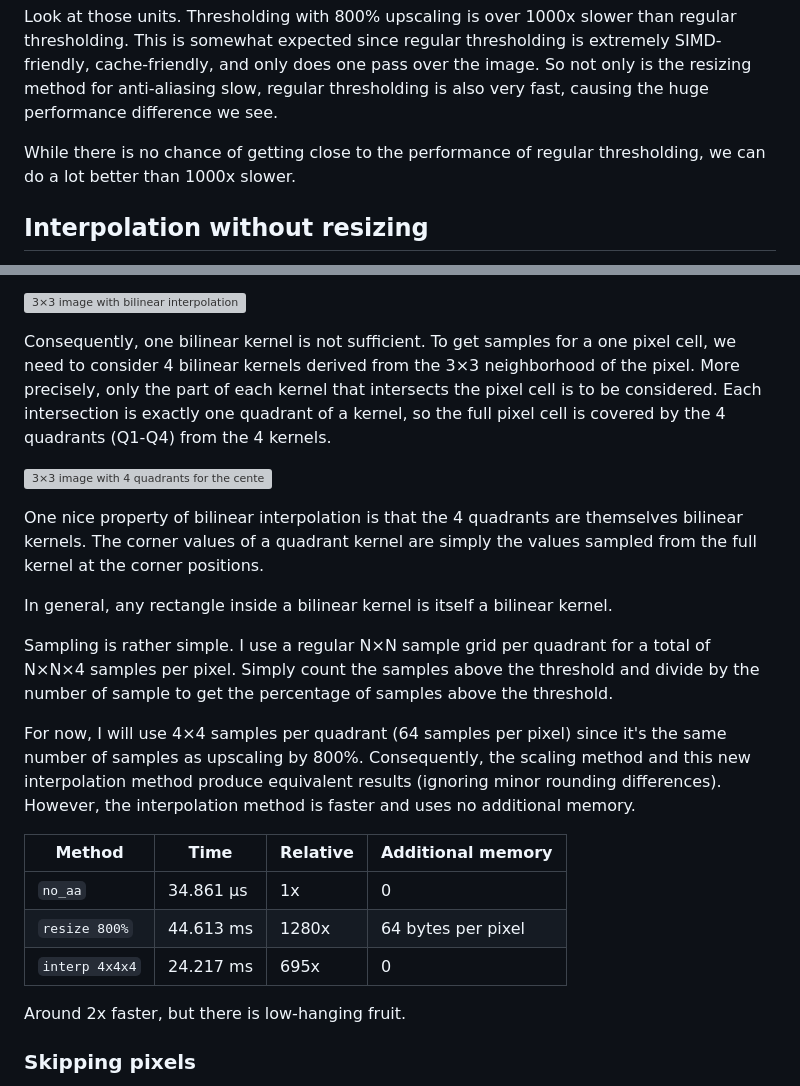
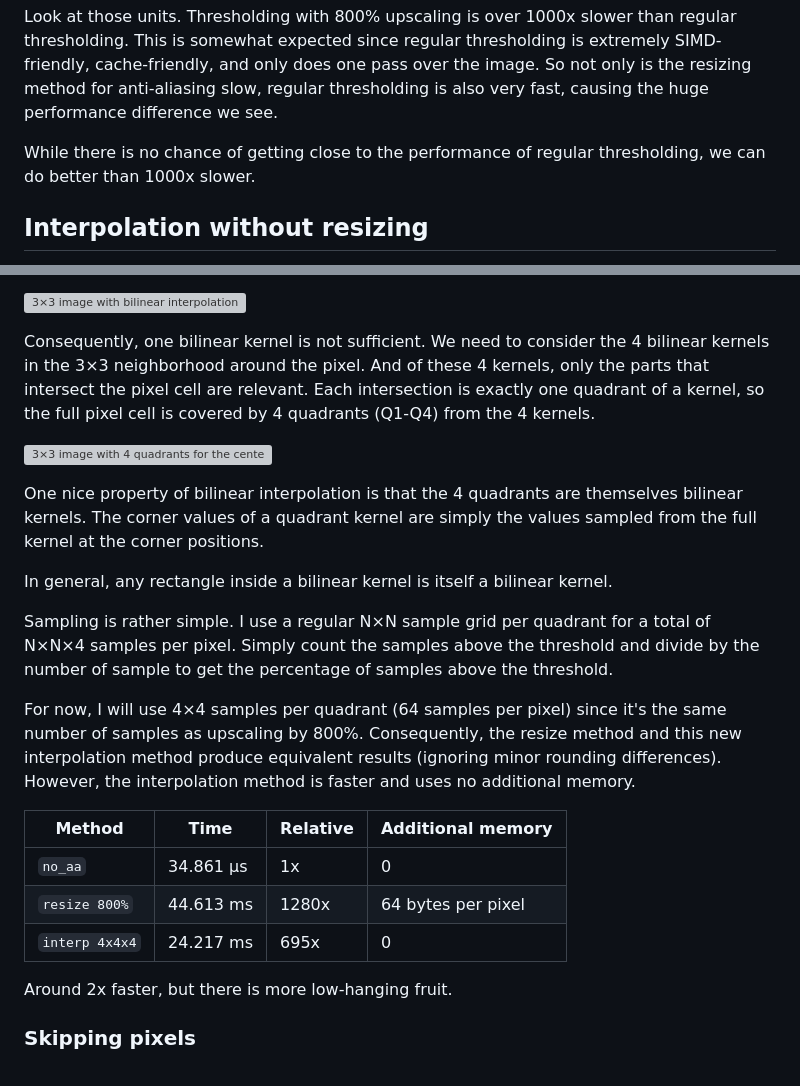
Before and after one commit to RunDevelopment/RunDevelopment.github.io, a Markdown page: posts/2026-05-16-threshold/article.md, 2 parts joined by grey strips. Rendered like a GitHub page; grey boxes are pictures that could not be loaded.

```diff
--- a/posts/2026-05-16-threshold/article.md
+++ b/posts/2026-05-16-threshold/article.md
@@ -91,7 +93,7 @@ Here are the results:
 
 Look at those units. Thresholding with 800% upscaling is over 1000x slower than regular thresholding. This is somewhat expected since regular thresholding is extremely SIMD-friendly, cache-friendly, and only does one pass over the image. So not only is the resizing method for anti-aliasing slow, regular thresholding is also very fast, causing the huge performance difference we see.
 
-While there is no chance of getting close to the performance of regular thresholding, we can do a lot better than 1000x slower.
+While there is no chance of getting close to the performance of regular thresholding, we can do better than 1000x slower.
 
 ## Interpolation without resizing
 
@@ -125,7 +127,7 @@ Unfortunately, there's a slight issue. When interpolating an image, we generally
 
 ![3×3 image with bilinear interpolation](./3x3-interpolation.svg)
 
-Consequently, one bilinear kernel is not sufficient. To get samples for a one pixel cell, we need to consider 4 bilinear kernels derived from the 3×3 neighborhood of the pixel. More precisely, only the part of each kernel that intersects the pixel cell is to be considered. Each intersection is exactly one quadrant of a kernel, so the full pixel cell is covered by the 4 quadrants (Q1-Q4) from the 4 kernels.
+Consequently, one bilinear kernel is not sufficient. We need to consider the 4 bilinear kernels in the 3×3 neighborhood around the pixel. And of these 4 kernels, only the parts that intersect the pixel cell are relevant. Each intersection is exactly one quadrant of a kernel, so the full pixel cell is covered by 4 quadrants (Q1-Q4) from the 4 kernels.
 
 ![3×3 image with 4 quadrants for the center pixel](./3x3-quadrants.svg)
 
@@ -139,7 +141,7 @@ In general, any rectangle inside a bilinear kernel is itself a bilinear kernel.
 
 Sampling is rather simple. I use a regular N×N sample grid per quadrant for a total of N×N×4 samples per pixel. Simply count the samples above the threshold and divide by the number of sample to get the percentage of samples above the threshold.
 
-For now, I will use 4×4 samples per quadrant (64 samples per pixel) since it's the same number of samples as upscaling by 800%. Consequently, the scaling method and this new interpolation method produce equivalent results (ignoring minor rounding differences). However, the interpolation method is faster and uses no additional memory.
+For now, I will use 4×4 samples per quadrant (64 samples per pixel) since it's the same number of samples as upscaling by 800%. Consequently, the resize method and this new interpolation method produce equivalent results (ignoring minor rounding differences). However, the interpolation method is faster and uses no additional memory.
 
 | Method         | Time      | Relative | Additional memory  |
 | -------------- | --------- | -------- | ------------------ |
@@ -147,7 +149,7 @@ For now, I will use 4×4 samples per quadrant (64 samples per pixel) since it's
 | `resize 800%`  | 44.613 ms | 1280x    | 64 bytes per pixel |
 | `interp 4x4x4` | 24.217 ms | 695x     | 0                  |
 
-Around 2x faster, but there is low-hanging fruit.
+Around 2x faster, but there is more low-hanging fruit.
 
 ### Skipping pixels
 
```
Also changed, not shown: other parts of posts/2026-05-16-threshold/article.md (+10 -8 lines).
